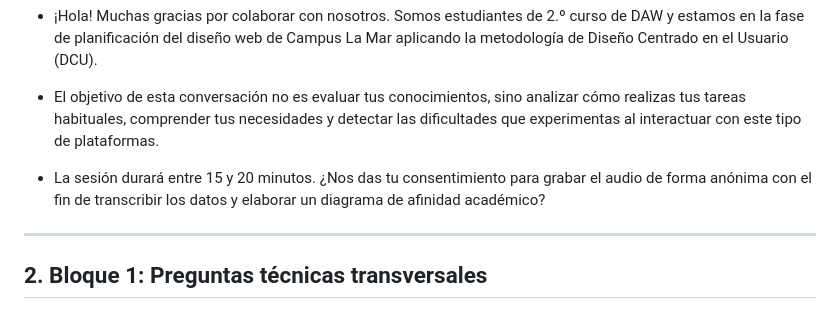
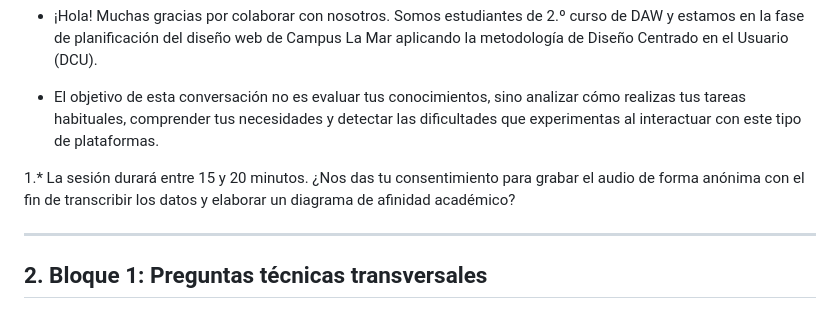
Before and after one commit to Oleg0307/TF-DIW-Campus-LaMar, a Markdown page: docs/03.Guion(script)_de_la_entrevista.md, the part around the change. GitHub-like rendering.

Commit message:
Numerar la pregunta sobre el consentimiento en el guion de la entrevista semiestructurada para mejorar la claridad.

```diff
--- a/docs/03.Guion(script)_de_la_entrevista.md
+++ b/docs/03.Guion(script)_de_la_entrevista.md
@@ -10,7 +10,7 @@ Este bloque inicial sirve para situar académicamente la sesión dentro del proy
 * El objetivo de esta conversación no es evaluar tus conocimientos, sino analizar cómo realizas tus tareas habituales, comprender tus necesidades y detectar las dificultades que experimentas al interactuar con este tipo de plataformas.
 
 
-* La sesión durará entre 15 y 20 minutos. ¿Nos das tu consentimiento para grabar el audio de forma anónima con el fin de transcribir los datos y elaborar un diagrama de afinidad académico?
+1.* La sesión durará entre 15 y 20 minutos. ¿Nos das tu consentimiento para grabar el audio de forma anónima con el fin de transcribir los datos y elaborar un diagrama de afinidad académico?
 
 
 
```
